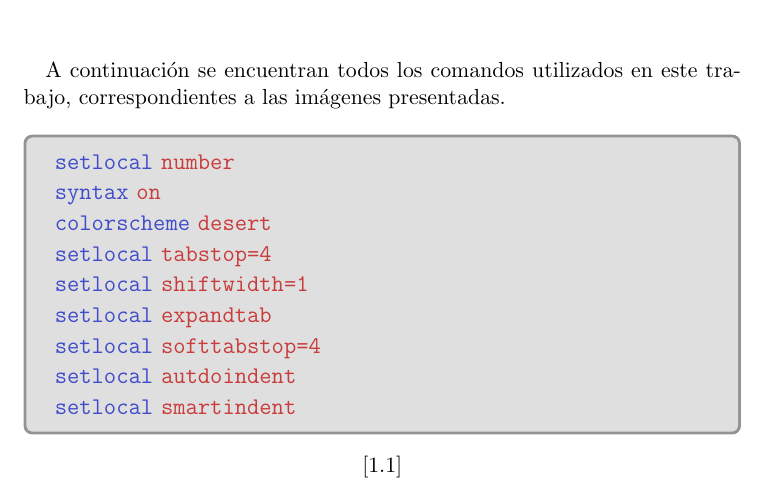
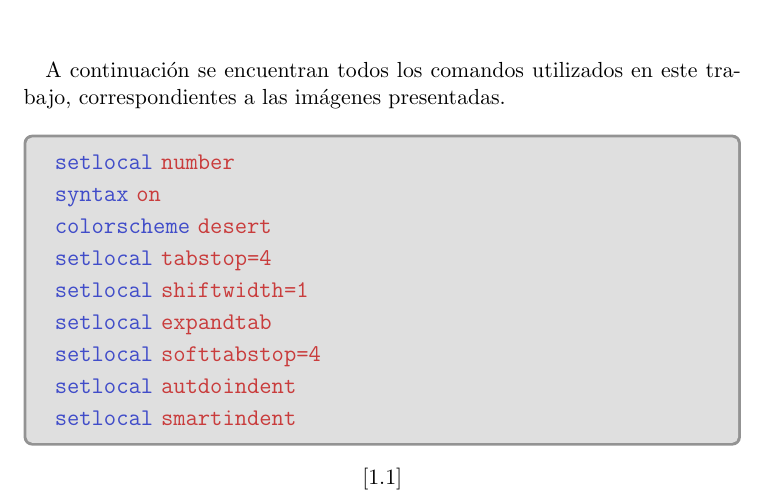
Before and after one commit to Tinch334/Software-en-formato-fuente, a LaTeX document (Resolucion ejercicios.tex): part of page 10 of 12, cut so that both start at the same text. Compiled offline with pdfLaTeX.

Commit message:
Update Resolucion ejercicios.tex

```diff
--- a/Resolucion ejercicios.tex
+++ b/Resolucion ejercicios.tex
@@ -36,7 +36,7 @@
 \definecolor{light-red}{RGB}{201, 60, 60}
 \definecolor{light-green}{RGB}{65, 181, 104}
 
-\newtcolorbox{code-box}{colback=white!75!gray,colframe=white!15!gray,fontupper=\linespread{1.1}\selectfont}
+\newtcolorbox{code-box}{colback=white!75!gray,colframe=white!15!gray,fontupper=\linespread{1.15}\selectfont}
 
 \newcommand{\codetext}[2]{\large\texttt{\textcolor{#1}{#2}}}
 \newcommand{\imagecaption}[1]{\vspace{-7pt}\caption*{\char91\ref{fig:#1}\char93}}
```
